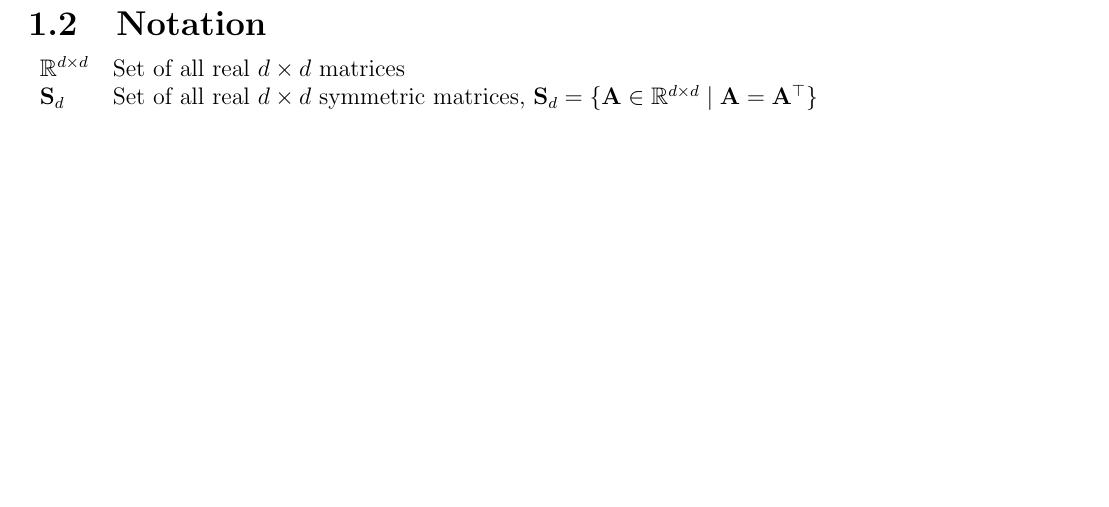
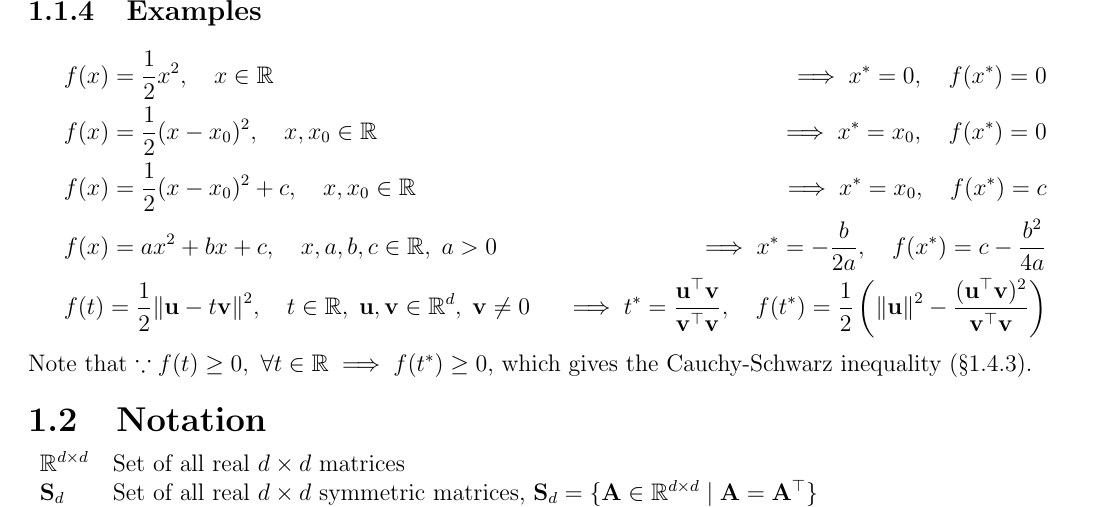
Before and after one commit to AshrithSagar/E0230-CMO-2025, a LaTeX book (TeX/main.tex, which reads TeX/sections/introduction.tex): part of page 3 of 9 before the commit and part of page 4 of 11 after it, cut at the place of the change, the shorter picture padded with empty space. Compiled offline with pdfLaTeX.

Commit message:
📝 TeX

```diff
--- a/TeX/sections/introduction.tex
+++ b/TeX/sections/introduction.tex
@@ -70,3 +70,45 @@ and the value \( f(\mathbf{x}^*) \) is called the \textbf{minimum value}, i.e.,
 \begin{equation*}
     f(\mathbf{x}^*) = \min_{\mathbf{x} \in \mathbb{R}^d} f(\mathbf{x})
 \end{equation*}
+
+\subsection{Examples}
+
+\begin{align*}
+    &
+    f(x) = \frac{1}{2} x^2,
+    \quad x \in \mathbb{R}
+    & \implies
+    x^* = 0,
+    \quad
+    f(x^*) = 0
+    \\ &
+    f(x) = \frac{1}{2} (x - x_0)^2,
+    \quad x, x_0 \in \mathbb{R}
+    & \implies
+    x^* = x_0,
+    \quad
+    f(x^*) = 0
+    \\ &
+    f(x) = \frac{1}{2} (x - x_0)^2 + c,
+    \quad x, x_0 \in \mathbb{R}
+    & \implies
+    x^* = x_0,
+    \quad
+    f(x^*) = c
+    \\ &
+    f(x) = ax^2 + bx + c,
+    \quad x, a, b, c \in \mathbb{R}, \; a > 0
+    & \implies
+    x^* = -\frac{b}{2a},
+    \quad
+    f(x^*) = c - \frac{b^2}{4a}
+    \\ &
+    f(t) = \frac{1}{2} {\Vert \mathbf{u} - t \mathbf{v} \Vert}^2,
+    \quad t \in \mathbb{R}, \; \mathbf{u}, \mathbf{v} \in \mathbb{R}^d, \; \mathbf{v} \neq 0
+    & \implies
+    t^* = \frac{\mathbf{u}^\top \mathbf{v}}{\mathbf{v}^\top \mathbf{v}},
+    \quad
+    f(t^*) = \frac{1}{2} \left( {\Vert \mathbf{u} \Vert}^2 - \frac{(\mathbf{u}^\top \mathbf{v})^2}{\mathbf{v}^\top \mathbf{v}} \right)
+\end{align*}
+
+Note that \( \because f(t) \geq 0, \ \forall t \in \mathbb{R} \implies f(t^*) \geq 0 \), which gives the Cauchy-Schwarz inequality~\psecref{sec:cauchy-schwarz-inequality}.
```
Also changed, not shown: TeX/sections/preliminaries.tex (+1 -1 lines).
